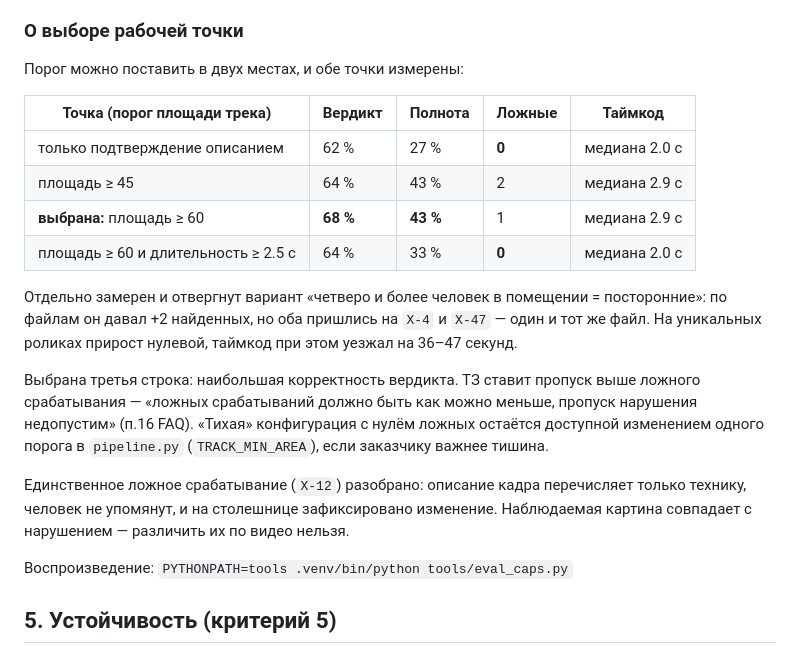
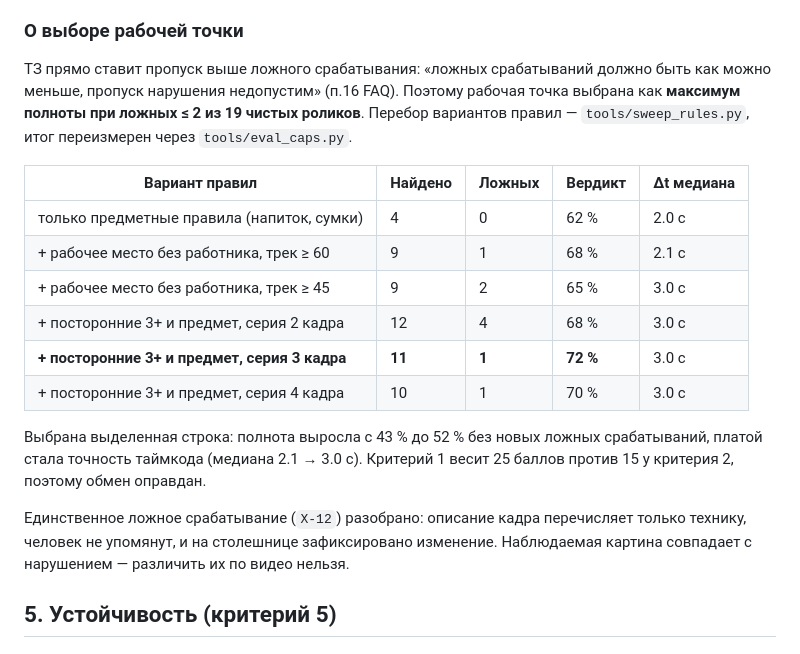
Before and after one commit to gascoigne07/forte-datathon-cash-discipline, a Markdown page: README.md, the part around the change. GitHub-like rendering.

Commit message:
README: таблица выбора рабочей точки приведена к шагу 1

```diff
--- a/README.md
+++ b/README.md
@@ -127,29 +127,28 @@ curl https://<адрес>/api/v1/jobs/3f2a9c1e -H "X-API-Key: <ключ>"
 
 ### О выборе рабочей точки
 
-Порог можно поставить в двух местах, и обе точки измерены:
+ТЗ прямо ставит пропуск выше ложного срабатывания: «ложных срабатываний должно быть
+как можно меньше, пропуск нарушения недопустим» (п.16 FAQ). Поэтому рабочая точка
+выбрана как **максимум полноты при ложных ≤ 2 из 19 чистых роликов**. Перебор
+вариантов правил — `tools/sweep_rules.py`, итог переизмерен через `tools/eval_caps.py`.
 
-| Точка (порог площади трека) | Вердикт | Полнота | Ложные | Таймкод |
+| Вариант правил | Найдено | Ложных | Вердикт | Δt медиана |
 |---|---|---|---|---|
-| только подтверждение описанием | 62 % | 27 % | **0** | медиана 2.0 с |
-| площадь ≥ 45 | 64 % | 43 % | 2 | медиана 2.9 с |
-| **выбрана:** площадь ≥ 60 | **68 %** | **43 %** | 1 | медиана 2.9 с |
-| площадь ≥ 60 и длительность ≥ 2.5 с | 64 % | 33 % | **0** | медиана 2.0 с |
+| только предметные правила (напиток, сумки) | 4 | 0 | 62 % | 2.0 с |
+| + рабочее место без работника, трек ≥ 60 | 9 | 1 | 68 % | 2.1 с |
+| + рабочее место без работника, трек ≥ 45 | 9 | 2 | 65 % | 3.0 с |
+| + посторонние 3+ и предмет, серия 2 кадра | 12 | 4 | 68 % | 3.0 с |
+| **+ посторонние 3+ и предмет, серия 3 кадра** | **11** | **1** | **72 %** | 3.0 с |
+| + посторонние 3+ и предмет, серия 4 кадра | 10 | 1 | 70 % | 3.0 с |
 
-Отдельно замерен и отвергнут вариант «четверо и более человек в помещении = посторонние»:
-по файлам он давал +2 найденных, но оба пришлись на `Х-4` и `Х-47` — один и тот же файл.
-На уникальных роликах прирост нулевой, таймкод при этом уезжал на 36–47 секунд.
-
-Выбрана третья строка: наибольшая корректность вердикта. ТЗ ставит пропуск выше ложного
-срабатывания — «ложных срабатываний должно быть как можно меньше, пропуск нарушения
-недопустим» (п.16 FAQ). «Тихая» конфигурация с нулём ложных остаётся доступной
-изменением одного порога в `pipeline.py` (`TRACK_MIN_AREA`), если заказчику важнее тишина.
+Выбрана выделенная строка: полнота выросла с 43 % до 52 % без новых ложных
+срабатываний, платой стала точность таймкода (медиана 2.1 → 3.0 с). Критерий 1
+весит 25 баллов против 15 у критерия 2, поэтому обмен оправдан.
 
 Единственное ложное срабатывание (`Х-12`) разобрано: описание кадра перечисляет только
 технику, человек не упомянут, и на столешнице зафиксировано изменение. Наблюдаемая
 картина совпадает с нарушением — различить их по видео нельзя.
 
-Воспроизведение: `PYTHONPATH=tools .venv/bin/python tools/eval_caps.py`
 
 ## 5. Устойчивость (критерий 5)
 
```
